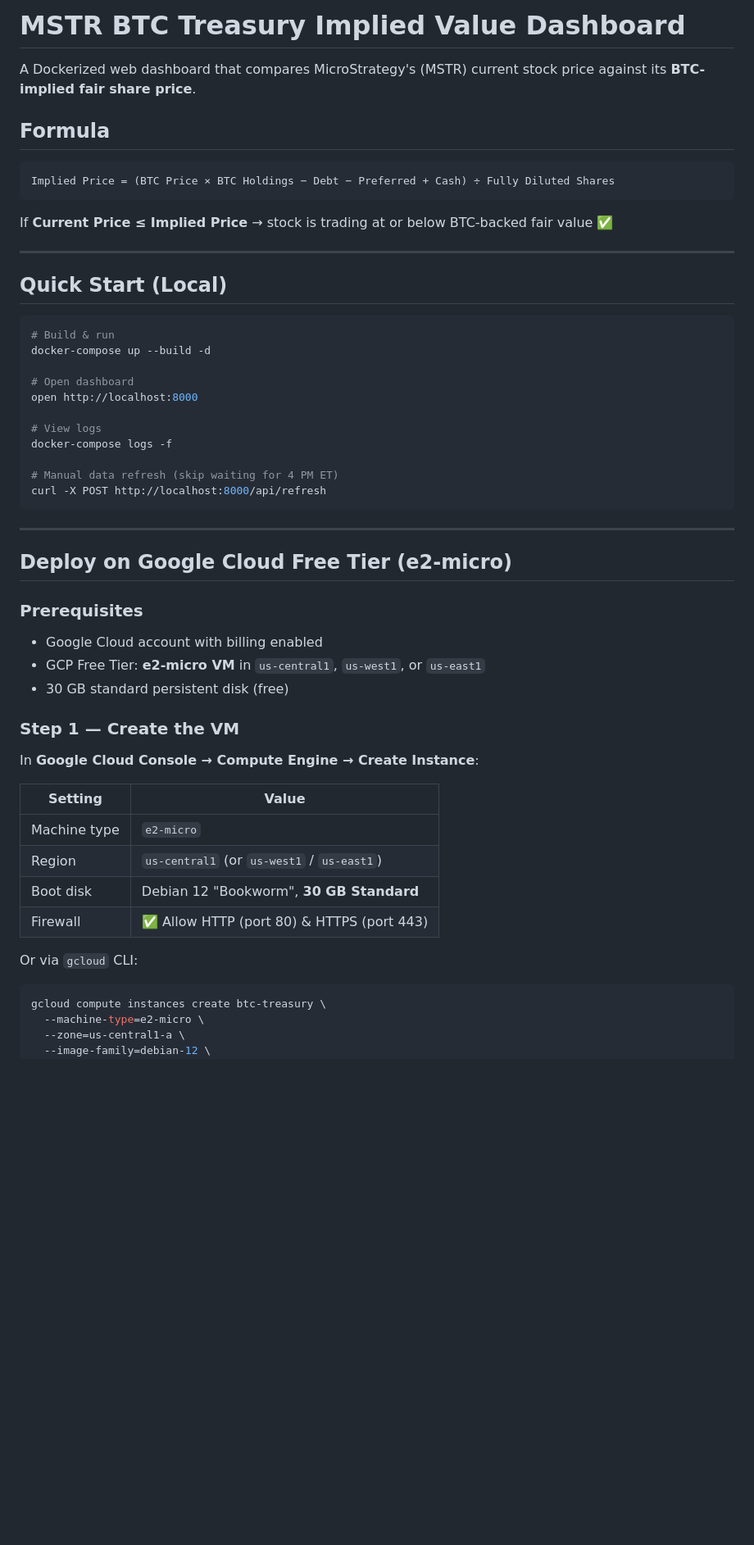
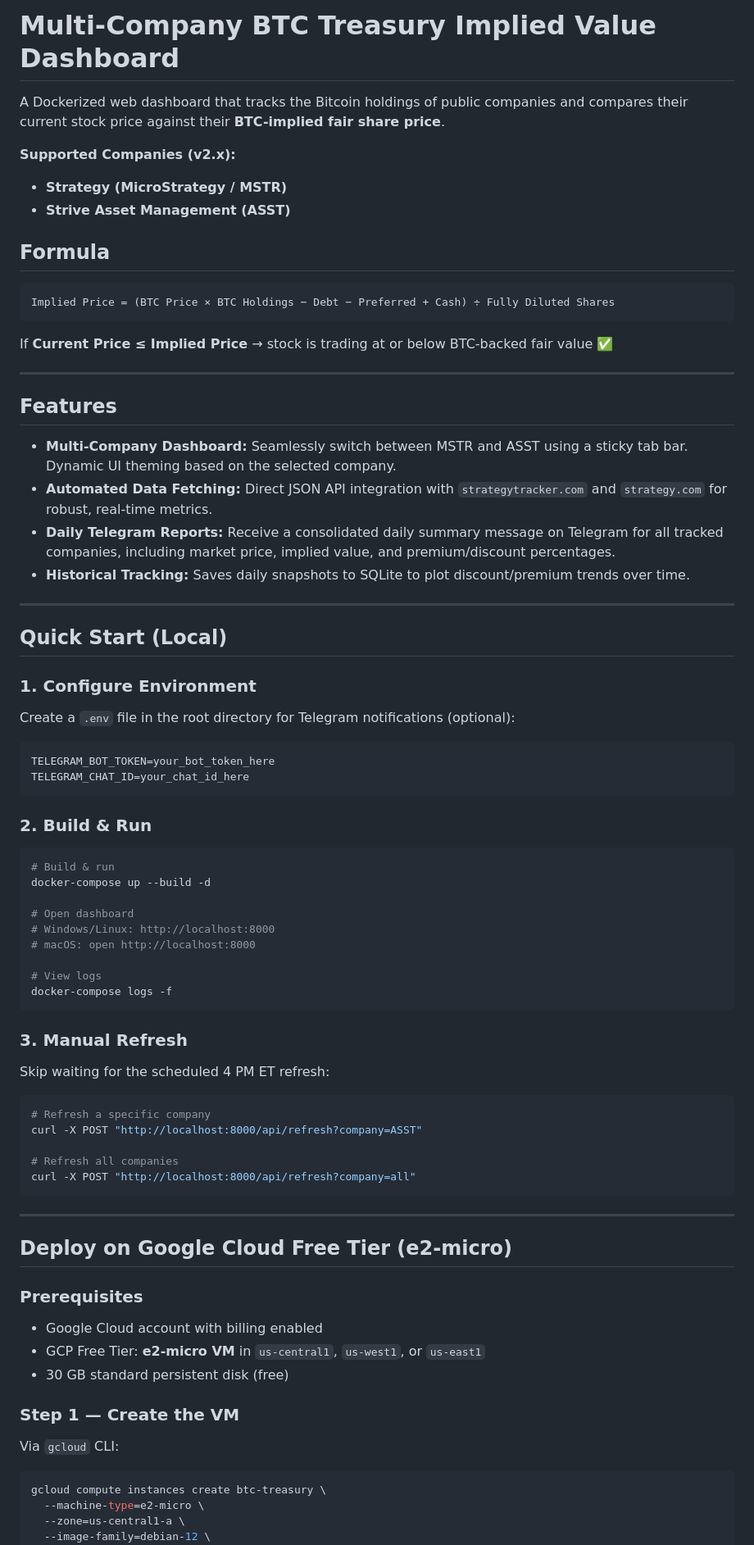
Before and after one commit to skullfolk/btc_treasury, a Markdown page: README.md, the part around one of its changes. Shown at 82% size. Drawn GitHub-style; blank space fills up the shorter version.

````diff
--- a/README.md
+++ b/README.md
@@ -1,6 +1,10 @@
-# MSTR BTC Treasury Implied Value Dashboard
+# Multi-Company BTC Treasury Implied Value Dashboard
 
-A Dockerized web dashboard that compares MicroStrategy's (MSTR) current stock price against its **BTC-implied fair share price**.
+A Dockerized web dashboard that tracks the Bitcoin holdings of public companies and compares their current stock price against their **BTC-implied fair share price**.
+
+**Supported Companies (v2.x):**
+- **Strategy (MicroStrategy / MSTR)**
+- **Strive Asset Management (ASST)**
 
 ## Formula
 ```
@@ -10,20 +14,44 @@ If **Current Price ≤ Implied Price** → stock is trading at or below BTC-back
 
 ---
 
+## Features
+- **Multi-Company Dashboard:** Seamlessly switch between MSTR and ASST using a sticky tab bar. Dynamic UI theming based on the selected company.
+- **Automated Data Fetching:** Direct JSON API integration with `strategytracker.com` and `strategy.com` for robust, real-time metrics.
+- **Daily Telegram Reports:** Receive a consolidated daily summary message on Telegram for all tracked companies, including market price, implied value, and premium/discount percentages.
+- **Historical Tracking:** Saves daily snapshots to SQLite to plot discount/premium trends over time.
+
+---
+
 ## Quick Start (Local)
 
+### 1. Configure Environment
+Create a `.env` file in the root directory for Telegram notifications (optional):
+```env
+TELEGRAM_BOT_TOKEN=your_bot_token_here
+TELEGRAM_CHAT_ID=your_chat_id_here
+```
+
+### 2. Build & Run
 ```bash
 # Build & run
 docker-compose up --build -d
 
 # Open dashboard
-open http://localhost:8000
+# Windows/Linux: http://localhost:8000
+# macOS: open http://localhost:8000
 
 # View logs
 docker-compose logs -f
+```
 
-# Manual data refresh (skip waiting for 4 PM ET)
-curl -X POST http://localhost:8000/api/refresh
+### 3. Manual Refresh
+Skip waiting for the scheduled 4 PM ET refresh:
+```bash
+# Refresh a specific company
+curl -X POST "http://localhost:8000/api/refresh?company=ASST"
+
+# Refresh all companies
+curl -X POST "http://localhost:8000/api/refresh?company=all"
 ```
 
 ---
@@ -37,16 +65,7 @@ curl -X POST http://localhost:8000/api/refresh
 
 ### Step 1 — Create the VM
 
-In **Google Cloud Console → Compute Engine → Create Instance**:
-
-| Setting | Value |
-|---|---|
-| Machine type | `e2-micro` |
-| Region | `us-central1` (or `us-west1` / `us-east1`) |
-| Boot disk | Debian 12 "Bookworm", **30 GB Standard** |
-| Firewall | ✅ Allow HTTP (port 80) & HTTPS (port 443) |
-
-Or via `gcloud` CLI:
+Via `gcloud` CLI:
 ```bash
 gcloud compute instances create btc-treasury \
   --machine-type=e2-micro \
````
Also changed, not shown: other parts of README.md (+18 -32 lines).
